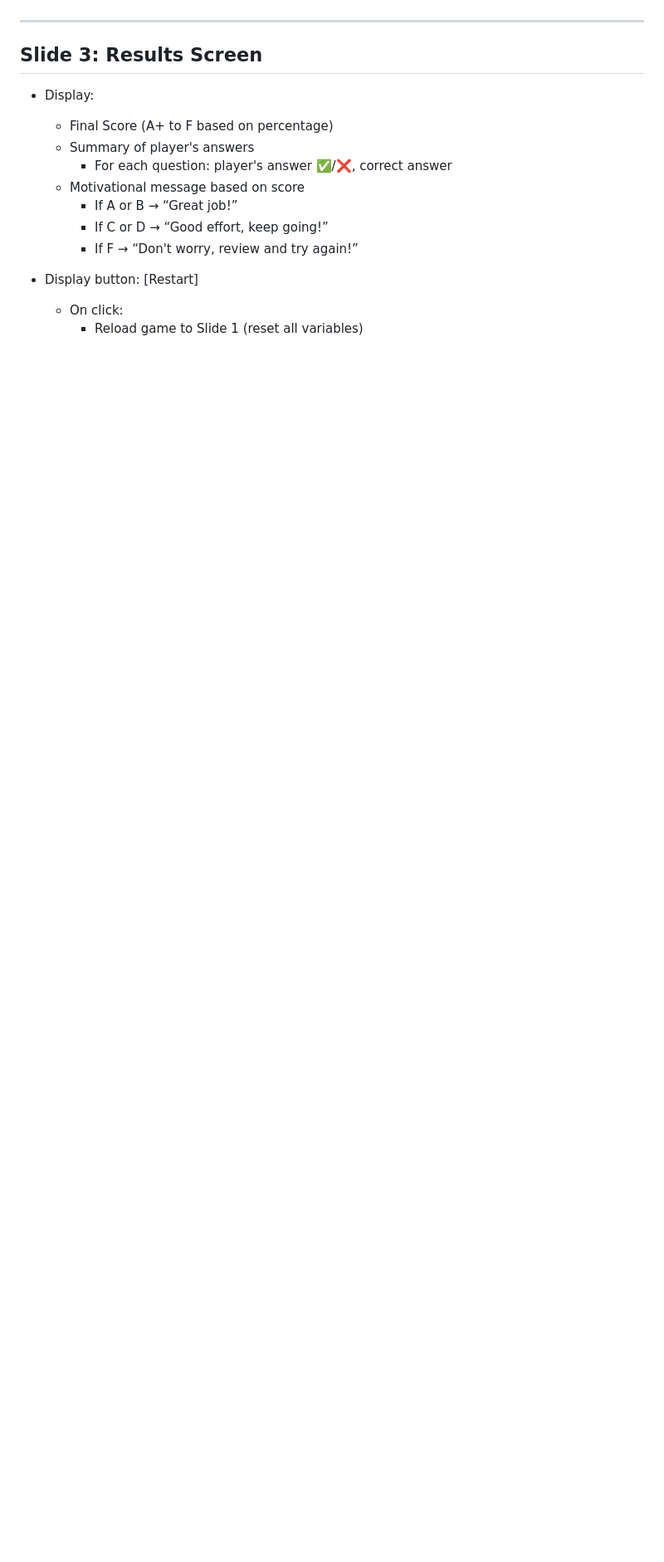
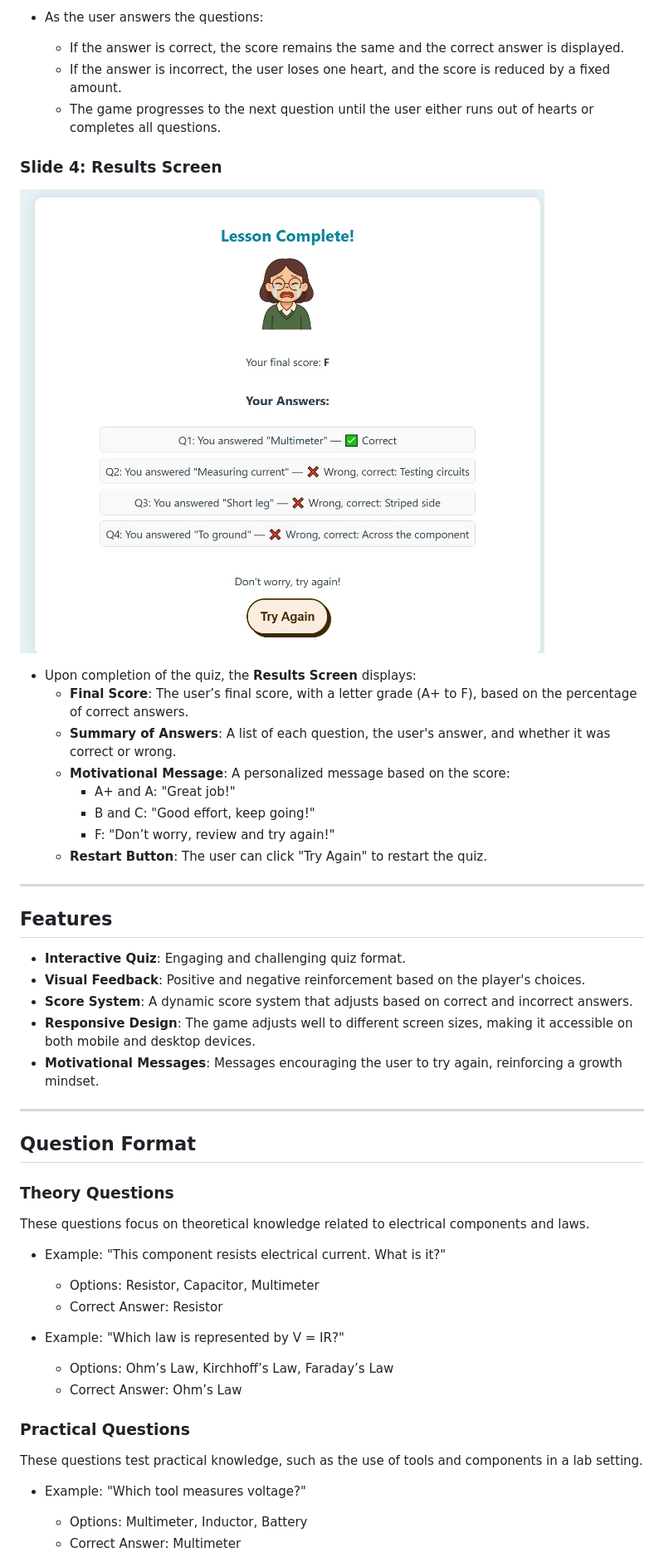
Before and after one commit to Fatema-Alzaki/Fatema_Alzaki_unit1_project, a Markdown page: README.md, the part around the change printed below. Shown: that part at 83% size. Drawn GitHub-style; pictures changed too: assets/img/results screen.jpeg (added); blank space fills up the shorter version.

```diff
--- a/README.md
+++ b/README.md
@@ -60,18 +42,46 @@
+- As the user answers the questions:
+  - If the answer is correct, the score remains the same and the correct answer is displayed.
+  - If the answer is incorrect, the user loses one heart, and the score is reduced by a fixed amount.
+  - The game progresses to the next question until the user either runs out of hearts or completes all questions.
+
+### **Slide 4: Results Screen**
+![ElectroEasy Results screen](./assets/img/results%20screen.jpeg)
+- Upon completion of the quiz, the **Results Screen** displays:
+  - **Final Score**: The user’s final score, with a letter grade (A+ to F), based on the percentage of correct answers.
+  - **Summary of Answers**: A list of each question, the user's answer, and whether it was correct or wrong.
+  - **Motivational Message**: A personalized message based on the score:
+    - A+ and A: "Great job!"
+    - B and C: "Good effort, keep going!"
+    - F: "Don’t worry, review and try again!"
+  - **Restart Button**: The user can click "Try Again" to restart the quiz.
 
 ---
 
-## Slide 3: Results Screen
+## Features
 
-- Display:
-  - Final Score (A+ to F based on percentage)
-  - Summary of player's answers
-    - For each question: player's answer ✅/❌, correct answer
-  - Motivational message based on score
-    - If A or B → “Great job!”
-    - If C or D → “Good effort, keep going!”
-    - If F → “Don't worry, review and try again!”
+- **Interactive Quiz**: Engaging and challenging quiz format.
+- **Visual Feedback**: Positive and negative reinforcement based on the player's choices.
+- **Score System**: A dynamic score system that adjusts based on correct and incorrect answers.
+- **Responsive Design**: The game adjusts well to different screen sizes, making it accessible on both mobile and desktop devices.
+- **Motivational Messages**: Messages encouraging the user to try again, reinforcing a growth mindset.
 
-- Display button: [Restart]
-  - On click:
-    - Reload game to Slide 1 (reset all variables)
+---
 
+## Question Format
+
+### **Theory Questions**
+These questions focus on theoretical knowledge related to electrical components and laws.
+- Example: "This component resists electrical current. What is it?"
+  - Options: Resistor, Capacitor, Multimeter
+  - Correct Answer: Resistor
+
+- Example: "Which law is represented by V = IR?"
+  - Options: Ohm’s Law, Kirchhoff’s Law, Faraday’s Law
+  - Correct Answer: Ohm’s Law
+
+### **Practical Questions**
+These questions test practical knowledge, such as the use of tools and components in a lab setting.
+- Example: "Which tool measures voltage?"
+  - Options: Multimeter, Inductor, Battery
+  - Correct Answer: Multimeter
+
```
Also changed, not shown: other parts of README.md (+56 -49 lines), assets/img/game screen.jpeg (added), assets/img/main menu.jpeg (added), assets/img/teacher screen.jpeg (added), 1 other file.
